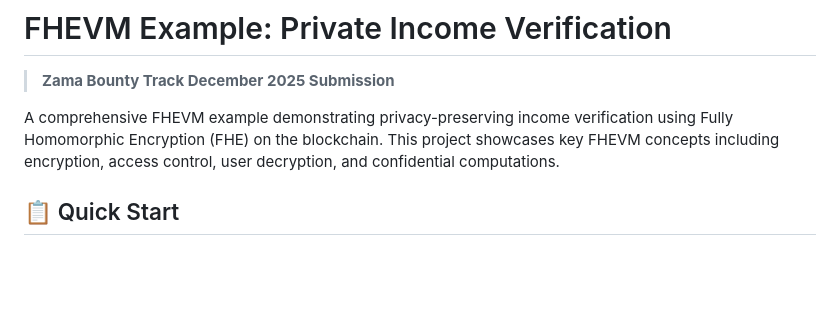
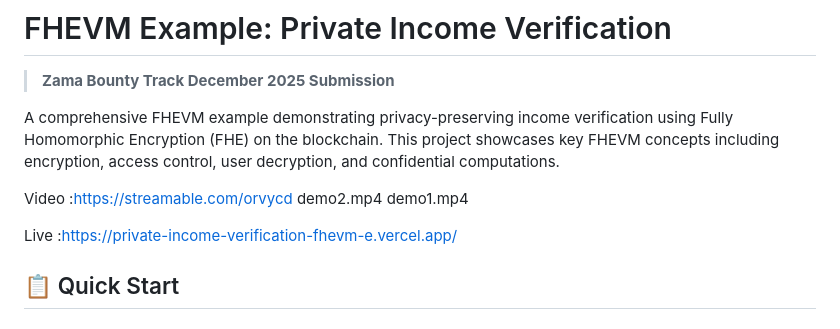
Before and after one commit to LilaHahn/Private-Income-Verification---FHEVM-Example, a Markdown page: README.md, the part around the change. GitHub-like rendering; blank space fills up the shorter version.

```diff
--- a/README.md
+++ b/README.md
@@ -3,6 +3,10 @@
 > **Zama Bounty Track December 2025 Submission**
 
 A comprehensive FHEVM example demonstrating privacy-preserving income verification using Fully Homomorphic Encryption (FHE) on the blockchain. This project showcases key FHEVM concepts including encryption, access control, user decryption, and confidential computations.
+
+Video :https://streamable.com/orvycd  demo2.mp4 demo1.mp4
+
+Live :https://private-income-verification-fhevm-e.vercel.app/
 
 ## 📋 Quick Start
 
```
